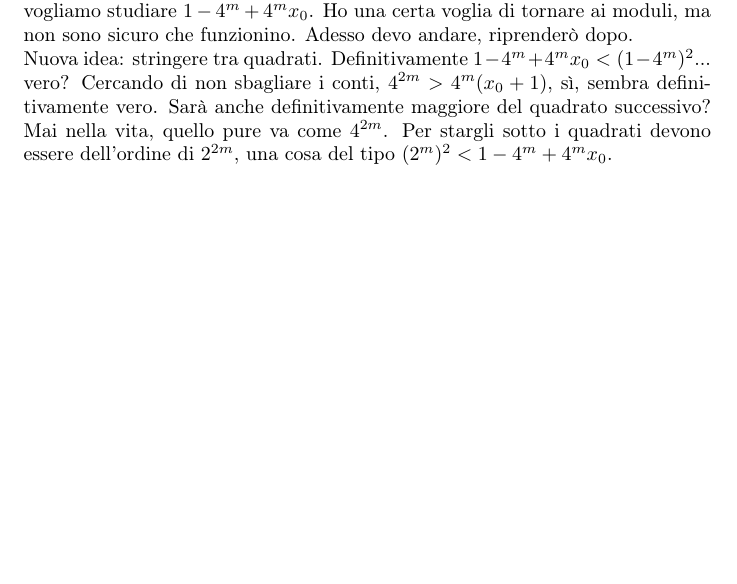
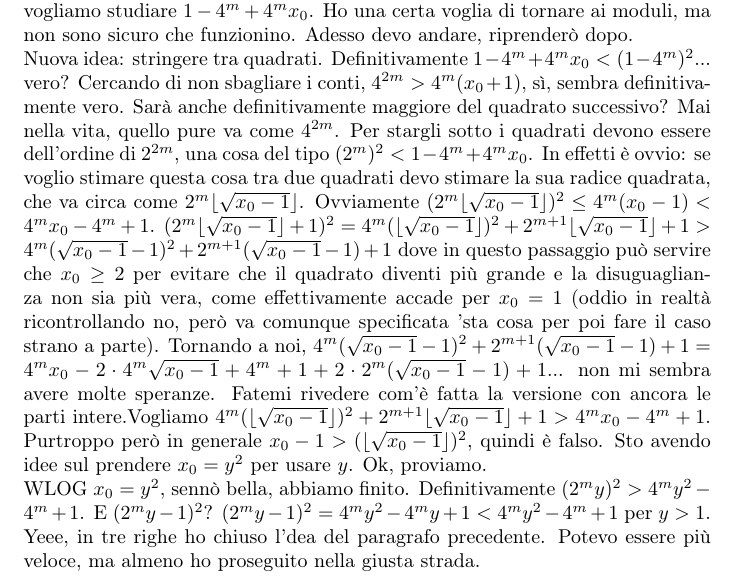
Before and after one commit to Marcov999/PSaAV, a LaTeX document (main.tex, which reads secs/N2.tex): part of page 7 of 10, cut so that both start at the same text, the shorter picture padded with empty space. Compiled offline with pdfLaTeX.

Commit message:
risolto N2

```diff
--- a/secs/N2.tex
+++ b/secs/N2.tex
@@ -11,5 +11,10 @@
 
   Eccomi: $x_n=3\cdot((-2)^n-1)+(-2)^nx_0$. Ok, adesso modulo $2^n$ forse si può dire qualcosa, vediamo. Uh, forse non riesco più a fare i conti bene... $x_n=1-(-2)^n+(-2)^nx_0$, adesso garantisco che è quella giusta. Se $x_0$ è negativo $x_1$ è positivo, quindi WLOG $x_0>0$ e se $x_0=1$ è sempre $1$, se $x_0 \ge 2$ allora $x_n$ è negativo per i dispari, quindi dobbiamo guardare agli $n$ pari: $n=2m$, allora vogliamo studiare $1-4^m+4^mx_0$. Ho una certa voglia di tornare ai moduli, ma non sono sicuro che funzionino. Adesso devo andare, riprenderò dopo.
 
-  Nuova idea: stringere tra quadrati. Definitivamente $1-4^m+4^mx_0<(1-4^m)^2$... vero? Cercando di non sbagliare i conti, $4^{2m}>4^m(x_0+1)$, sì, sembra definitivamente vero. Sarà anche definitivamente maggiore del quadrato successivo? Mai nella vita, quello pure va come $4^{2m}$. Per stargli sotto i quadrati devono essere dell'ordine di $2^{2m}$, una cosa del tipo $(2^m)^2 < 1-4^m+4^mx_0$.
+  Nuova idea: stringere tra quadrati. Definitivamente $1-4^m+4^mx_0<(1-4^m)^2$... vero? Cercando di non sbagliare i conti, $4^{2m}>4^m(x_0+1)$, sì, sembra definitivamente vero. Sarà anche definitivamente maggiore del quadrato successivo? Mai nella vita, quello pure va come $4^{2m}$. Per stargli sotto i quadrati devono essere dell'ordine di $2^{2m}$, una cosa del tipo $(2^m)^2 < 1-4^m+4^mx_0$. In effetti è ovvio: se voglio stimare questa cosa tra due quadrati devo stimare la sua radice quadrata, che va circa come $2^m\lfloor\sqrt{x_0-1}\rfloor$. Ovviamente $(2^m\lfloor\sqrt{x_0-1}\rfloor)^2 \le 4^m(x_0-1)<4^mx_0-4^m+1$.
+  $(2^m\lfloor\sqrt{x_0-1}\rfloor+1)^2=4^m(\lfloor\sqrt{x_0-1}\rfloor)^2+2^{m+1}\lfloor\sqrt{x_0-1}\rfloor+1 > 4^m(\sqrt{x_0-1}-1)^2+2^{m+1}(\sqrt{x_0-1}-1)+1$ dove in questo passaggio può servire che $x_0 \ge 2$ per evitare che il quadrato diventi più grande e la disuguaglianza non sia più vera, come effettivamente accade per $x_0=1$ (oddio in realtà ricontrollando no, però va comunque specificata 'sta cosa per poi fare il caso strano a parte).
+  Tornando a noi, $4^m(\sqrt{x_0-1}-1)^2+2^{m+1}(\sqrt{x_0-1}-1)+1=4^mx_0-2\cdot4^m\sqrt{x_0-1}+4^m+1+2\cdot2^m(\sqrt{x_0-1}-1)+1$... non mi sembra avere molte speranze. Fatemi rivedere com'è fatta la versione con ancora le parti intere.Vogliamo $4^m(\lfloor\sqrt{x_0-1}\rfloor)^2+2^{m+1}\lfloor\sqrt{x_0-1}\rfloor+1 > 4^mx_0-4^m+1$.
+  Purtroppo però in generale $x_0-1>(\lfloor\sqrt{x_0-1}\rfloor)^2$, quindi è falso. Sto avendo idee sul prendere $x_0=y^2$ per usare $y$. Ok, proviamo.
+
+  WLOG $x_0=y^2$, sennò bella, abbiamo finito. Definitivamente $(2^my)^2>4^my^2-4^m+1$. E $(2^my-1)^2$? $(2^my-1)^2 =4^my^2-4^my+1<4^my^2-4^m+1$ per $y>1$. Yeee, in tre righe ho chiuso l'dea del paragrafo precedente. Potevo essere più veloce, ma almeno ho proseguito nella giusta strada.
 \end{sol}
```
Also changed, not shown: PSaAV.pdf.
